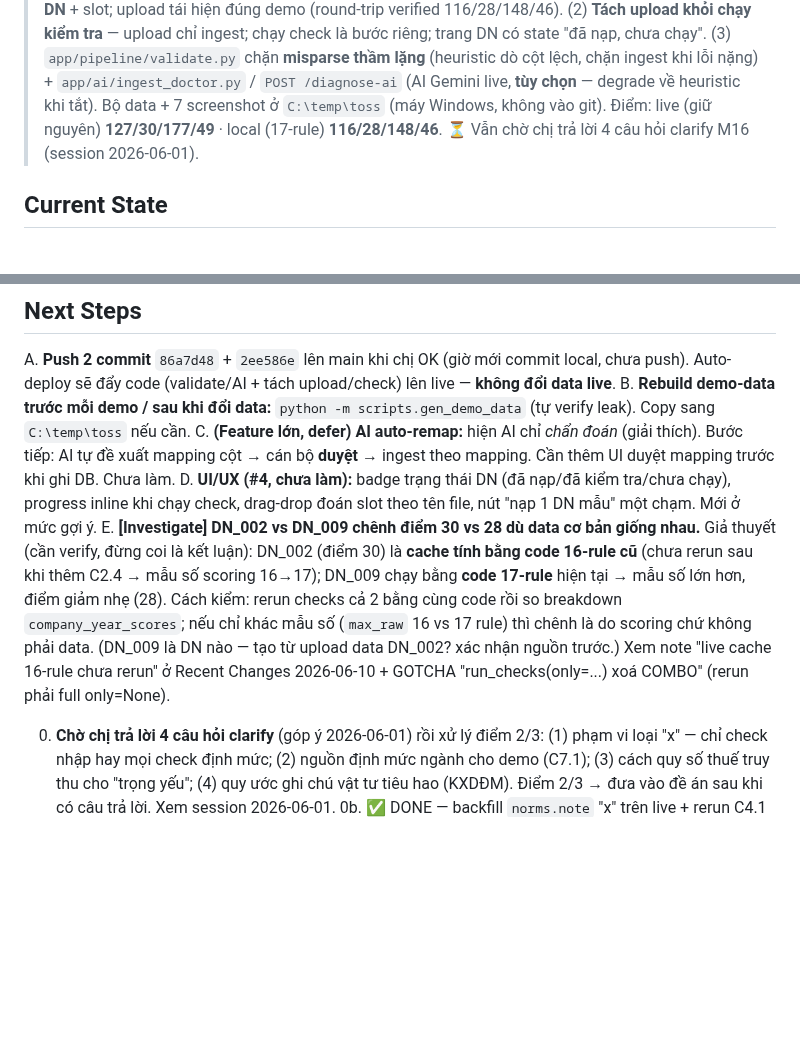
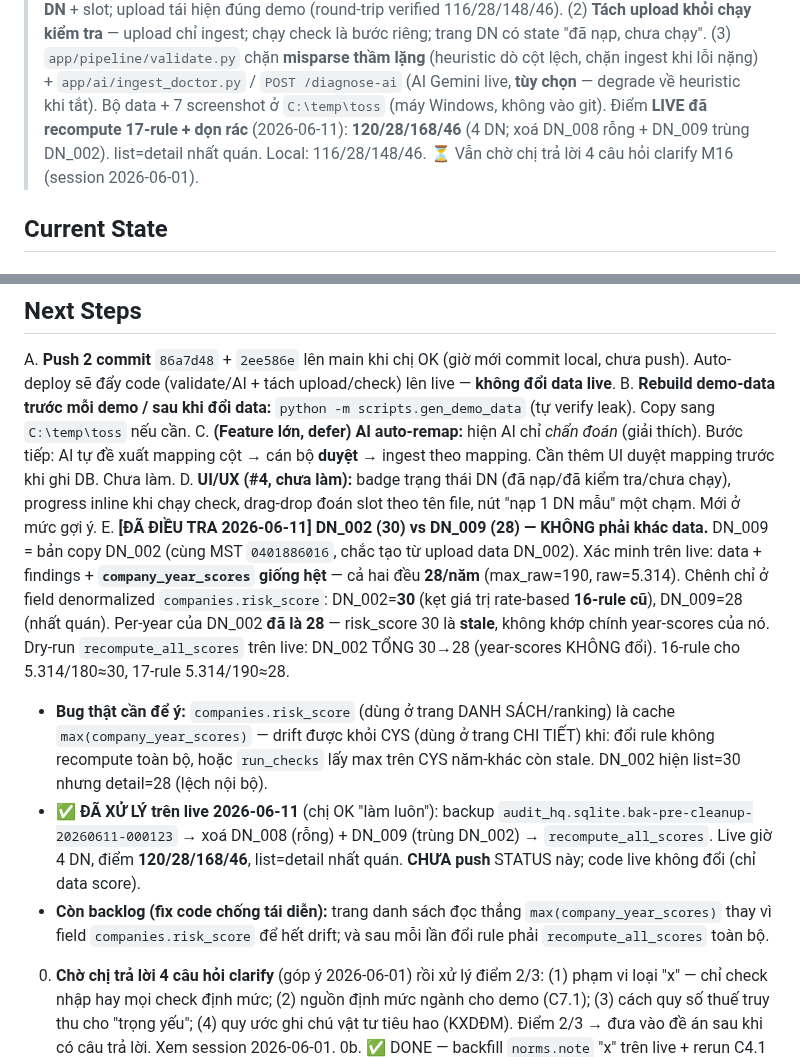
Before and after one commit to TinsuAI/audit-hq-mvp, a Markdown page: .ai/STATUS.md, 2 parts joined by grey strips. GitHub-like rendering; blank space fills up the shorter version.

Commit message:
docs(status): investigate + fix DN_002/DN_009 score drift on live
Root cause: companies.risk_score (list) drifted from company_year_scores
(detail) after the 16->17 rule change (C2.4) without a full recompute; DN_009 was
a copy of DN_002. Live fixed (backup, removed junk DN_008/DN_009, recompute_all_scores):
4 demo companies, scores 120/28/168/46, list=detail consistent.

```diff
--- a/.ai/STATUS.md
+++ b/.ai/STATUS.md
@@ -12,7 +12,8 @@
 > chặn ingest khi lỗi nặng) + `app/ai/ingest_doctor.py` / `POST /diagnose-ai`
 > (AI Gemini live, **tùy chọn** — degrade về heuristic khi tắt).
 > Bộ data + 7 screenshot ở `C:\temp\toss` (máy Windows, không vào git).
-> Điểm: live (giữ nguyên) **127/30/177/49** · local (17-rule) **116/28/148/46**.
+> Điểm **LIVE đã recompute 17-rule + dọn rác** (2026-06-11): **120/28/168/46**
+> (4 DN; xoá DN_008 rỗng + DN_009 trùng DN_002). list=detail nhất quán. Local: 116/28/148/46.
 > ⏳ Vẫn chờ chị trả lời 4 câu hỏi clarify M16 (session 2026-06-01).
 
 ## Current State
@@ -234,15 +235,27 @@ C. **(Feature lớn, defer) AI auto-remap:** hiện AI chỉ *chẩn đoán* (gi
 D. **UI/UX (#4, chưa làm):** badge trạng thái DN (đã nạp/đã kiểm tra/chưa chạy),
    progress inline khi chạy check, drag-drop đoán slot theo tên file, nút "nạp 1
    DN mẫu" một chạm. Mới ở mức gợi ý.
-E. **[Investigate] DN_002 vs DN_009 chênh điểm 30 vs 28 dù data cơ bản giống nhau.**
-   Giả thuyết (cần verify, đừng coi là kết luận): DN_002 (điểm 30) là **cache tính
-   bằng code 16-rule cũ** (chưa rerun sau khi thêm C2.4 → mẫu số scoring 16→17);
-   DN_009 chạy bằng **code 17-rule** hiện tại → mẫu số lớn hơn, điểm giảm nhẹ (28).
-   Cách kiểm: rerun checks cả 2 bằng cùng code rồi so breakdown
-   `company_year_scores`; nếu chỉ khác mẫu số (`max_raw` 16 vs 17 rule) thì chênh
-   là do scoring chứ không phải data. (DN_009 là DN nào — tạo từ upload data DN_002?
-   xác nhận nguồn trước.) Xem note "live cache 16-rule chưa rerun" ở Recent Changes
-   2026-06-10 + GOTCHA "run_checks(only=...) xoá COMBO" (rerun phải full only=None).
+E. **[ĐÃ ĐIỀU TRA 2026-06-11] DN_002 (30) vs DN_009 (28) — KHÔNG phải khác data.**
+   DN_009 = bản copy DN_002 (cùng MST `0401886016`, chắc tạo từ upload data DN_002).
+   Xác minh trên live: data + findings + **`company_year_scores` giống hệt** — cả
+   hai đều **28/năm** (max_raw=190, raw=5.314). Chênh chỉ ở field denormalized
+   `companies.risk_score`: DN_002=**30** (kẹt giá trị rate-based **16-rule cũ**),
+   DN_009=28 (nhất quán). Per-year của DN_002 **đã là 28** — risk_score 30 là
+   **stale**, không khớp chính year-scores của nó. Dry-run `recompute_all_scores`
+   trên live: DN_002 TỔNG 30→28 (year-scores KHÔNG đổi). 16-rule cho 5.314/180≈30,
+   17-rule 5.314/190≈28.
+   - **Bug thật cần để ý:** `companies.risk_score` (dùng ở trang DANH SÁCH/ranking)
+     là cache `max(company_year_scores)` — drift được khỏi CYS (dùng ở trang CHI
+     TIẾT) khi: đổi rule không recompute toàn bộ, hoặc `run_checks` lấy max trên
+     CYS năm-khác còn stale. DN_002 hiện list=30 nhưng detail=28 (lệch nội bộ).
+   - **✅ ĐÃ XỬ LÝ trên live 2026-06-11** (chị OK "làm luôn"): backup
+     `audit_hq.sqlite.bak-pre-cleanup-20260611-000123` → xoá DN_008 (rỗng) +
+     DN_009 (trùng DN_002) → `recompute_all_scores`. Live giờ 4 DN, điểm
+     **120/28/168/46**, list=detail nhất quán. **CHƯA push** STATUS này; code live
+     không đổi (chỉ data score).
+   - **Còn backlog (fix code chống tái diễn):** trang danh sách đọc thẳng
+     `max(company_year_scores)` thay vì field `companies.risk_score` để hết drift;
+     và sau mỗi lần đổi rule phải `recompute_all_scores` toàn bộ.
 
 0. **Chờ chị trả lời 4 câu hỏi clarify** (góp ý 2026-06-01) rồi xử lý điểm 2/3:
    (1) phạm vi loại "x" — chỉ check nhập hay mọi check định mức; (2) nguồn định
```
